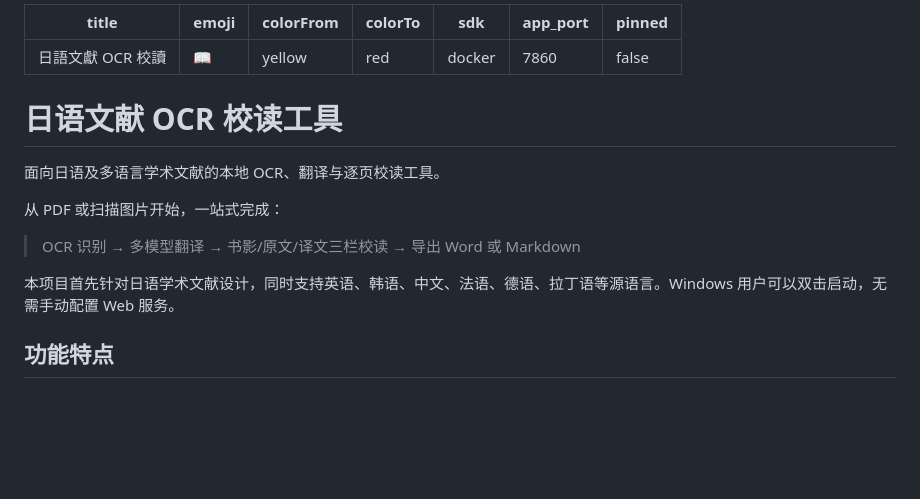
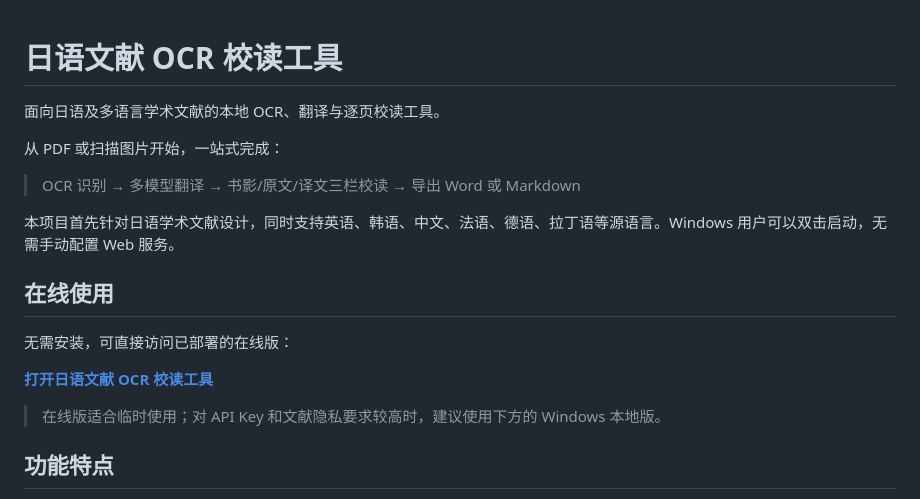
Before and after one commit to lele0325/ja-lit-ocr-reader, a Markdown page: README.md, the part around the change. GitHub-like rendering; blank space fills up the shorter version.

Commit message:
Simplify README and add hosted app link

```diff
--- a/README.md
+++ b/README.md
@@ -1,13 +1,3 @@
----
-title: 日語文獻 OCR 校讀
-emoji: 📖
-colorFrom: yellow
-colorTo: red
-sdk: docker
-app_port: 7860
-pinned: false
----
-
 # 日语文献 OCR 校读工具
 
 面向日语及多语言学术文献的本地 OCR、翻译与逐页校读工具。
@@ -17,6 +7,14 @@ pinned: false
 > OCR 识别 → 多模型翻译 → 书影/原文/译文三栏校读 → 导出 Word 或 Markdown
 
 本项目首先针对日语学术文献设计，同时支持英语、韩语、中文、法语、德语、拉丁语等源语言。Windows 用户可以双击启动，无需手动配置 Web 服务。
+
+## 在线使用
+
+无需安装，可直接访问已部署的在线版：
+
+**[打开日语文献 OCR 校读工具](https://lele0325-ja-ocr-reader.hf.space/)**
+
+> 在线版适合临时使用；对 API Key 和文献隐私要求较高时，建议使用下方的 Windows 本地版。
 
 ## 功能特点
 
```
